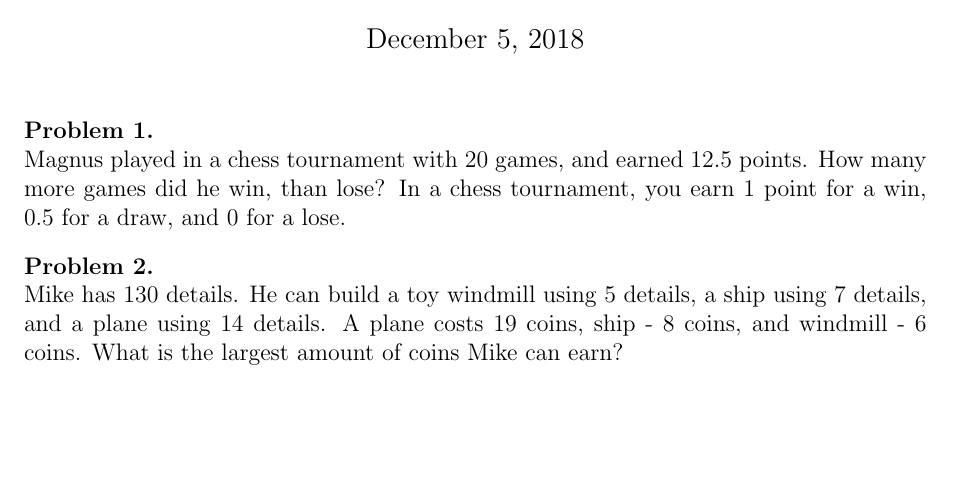
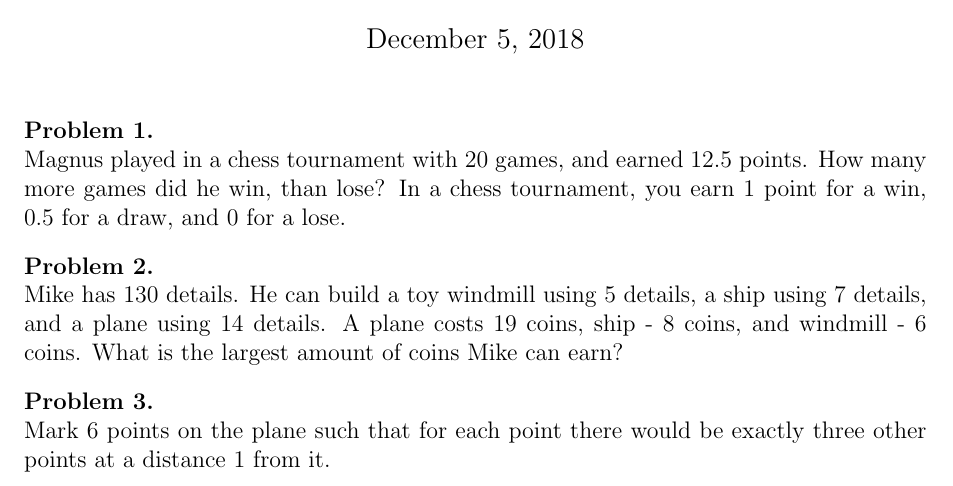
Before and after one commit to anton5798/LA-Math-Circle, a LaTeX document (Game9/lesson9_game.tex): part of the page, cut so that both start at the same text, the shorter picture padded with empty space. Compiled offline with pdfLaTeX.

Commit message:
Add problem

```diff
--- a/Game9/lesson9_game.tex
+++ b/Game9/lesson9_game.tex
@@ -105,6 +105,10 @@ How many more games did he win, than lose? In a chess tournament, you earn 1 poi
 \end{prb}
 
 
+\begin{prb}
+Mark 6 points on the plane such that for each point there would be exactly three other points at a distance 1 from it.
+\end{prb}
+
 
 
 
```
Also changed, not shown: Game9/lesson9_game.pdf.
